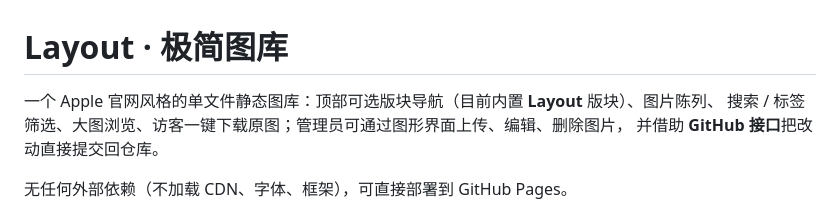
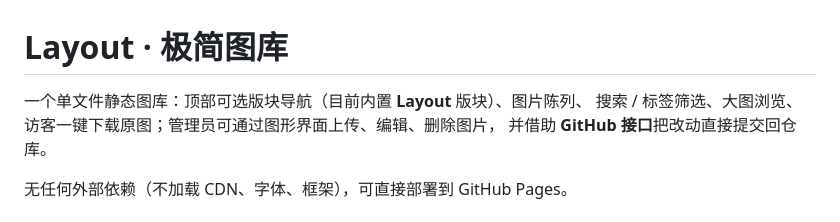
Before and after one commit to HiEq/Dieshot, a Markdown page: README.md, the part around the change. GitHub-like rendering.

Commit message:
Update README.md to simplify description
Removed 'Apple 官网风格的' from the description.

```diff
--- a/README.md
+++ b/README.md
@@ -1,6 +1,6 @@
 # Layout · 极简图库
 
-一个 Apple 官网风格的单文件静态图库：顶部可选版块导航（目前内置 **Layout** 版块）、图片陈列、
+一个单文件静态图库：顶部可选版块导航（目前内置 **Layout** 版块）、图片陈列、
 搜索 / 标签筛选、大图浏览、访客一键下载原图；管理员可通过图形界面上传、编辑、删除图片，
 并借助 **GitHub 接口**把改动直接提交回仓库。
 
```
